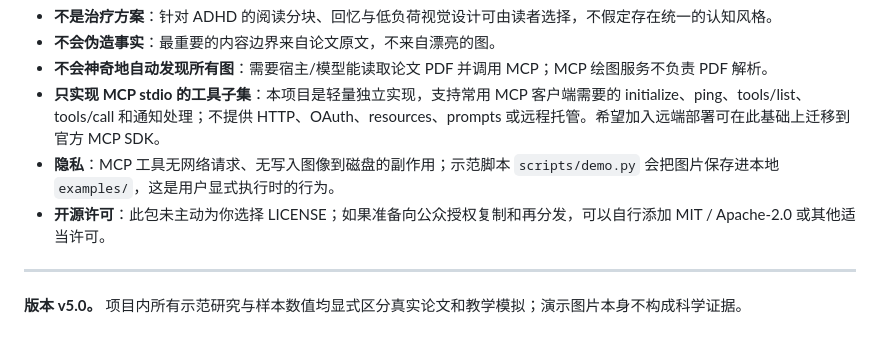
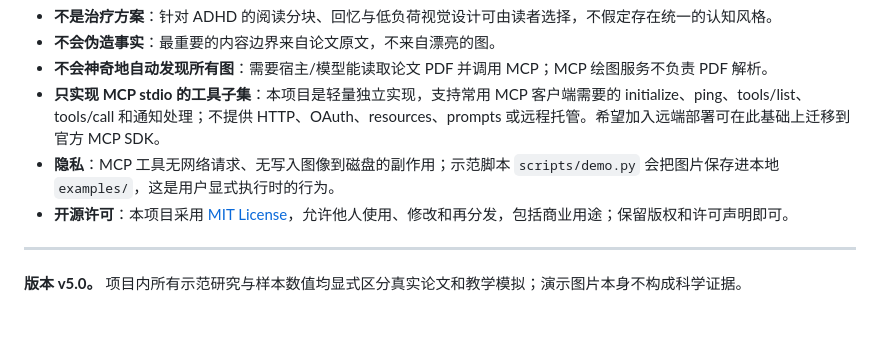
Before and after one commit to TongTong-Code118/adhd-paper-deep-learning, a Markdown page: README.md, the part around the change. Rendered like a GitHub page.

Commit message:
Document MIT license

```diff
--- a/README.md
+++ b/README.md
@@ -203,7 +203,7 @@ git push -u origin main
 - **不会神奇地自动发现所有图**：需要宿主/模型能读取论文 PDF 并调用 MCP；MCP 绘图服务不负责 PDF 解析。
 - **只实现 MCP stdio 的工具子集**：本项目是轻量独立实现，支持常用 MCP 客户端需要的 initialize、ping、tools/list、tools/call 和通知处理；不提供 HTTP、OAuth、resources、prompts 或远程托管。希望加入远端部署可在此基础上迁移到官方 MCP SDK。
 - **隐私**：MCP 工具无网络请求、无写入图像到磁盘的副作用；示范脚本 `scripts/demo.py` 会把图片保存进本地 `examples/`，这是用户显式执行时的行为。
-- **开源许可**：此包未主动为你选择 LICENSE；如果准备向公众授权复制和再分发，可以自行添加 MIT / Apache-2.0 或其他适当许可。
+- **开源许可**：本项目采用 [MIT License](LICENSE)，允许他人使用、修改和再分发，包括商业用途；保留版权和许可声明即可。
 
 ---
 
```
